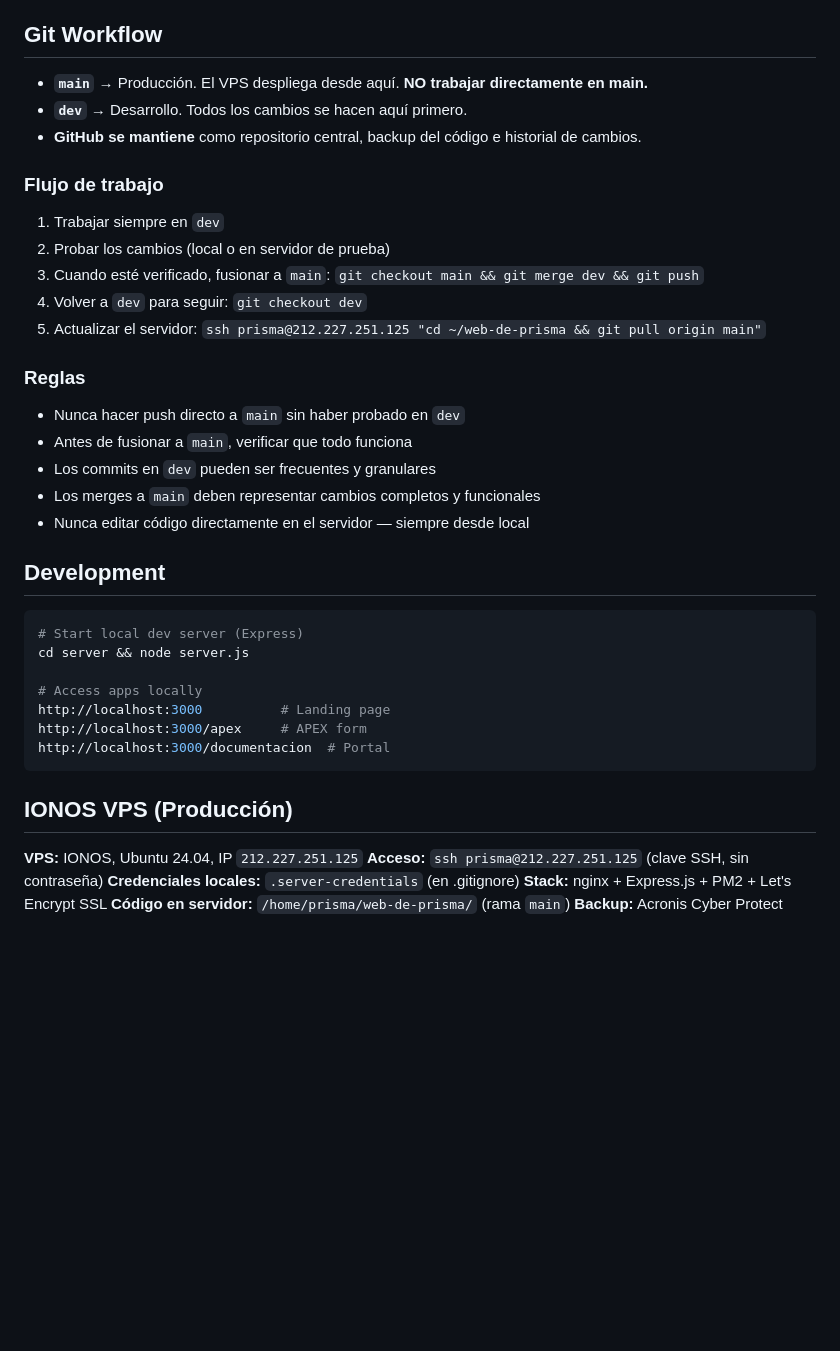
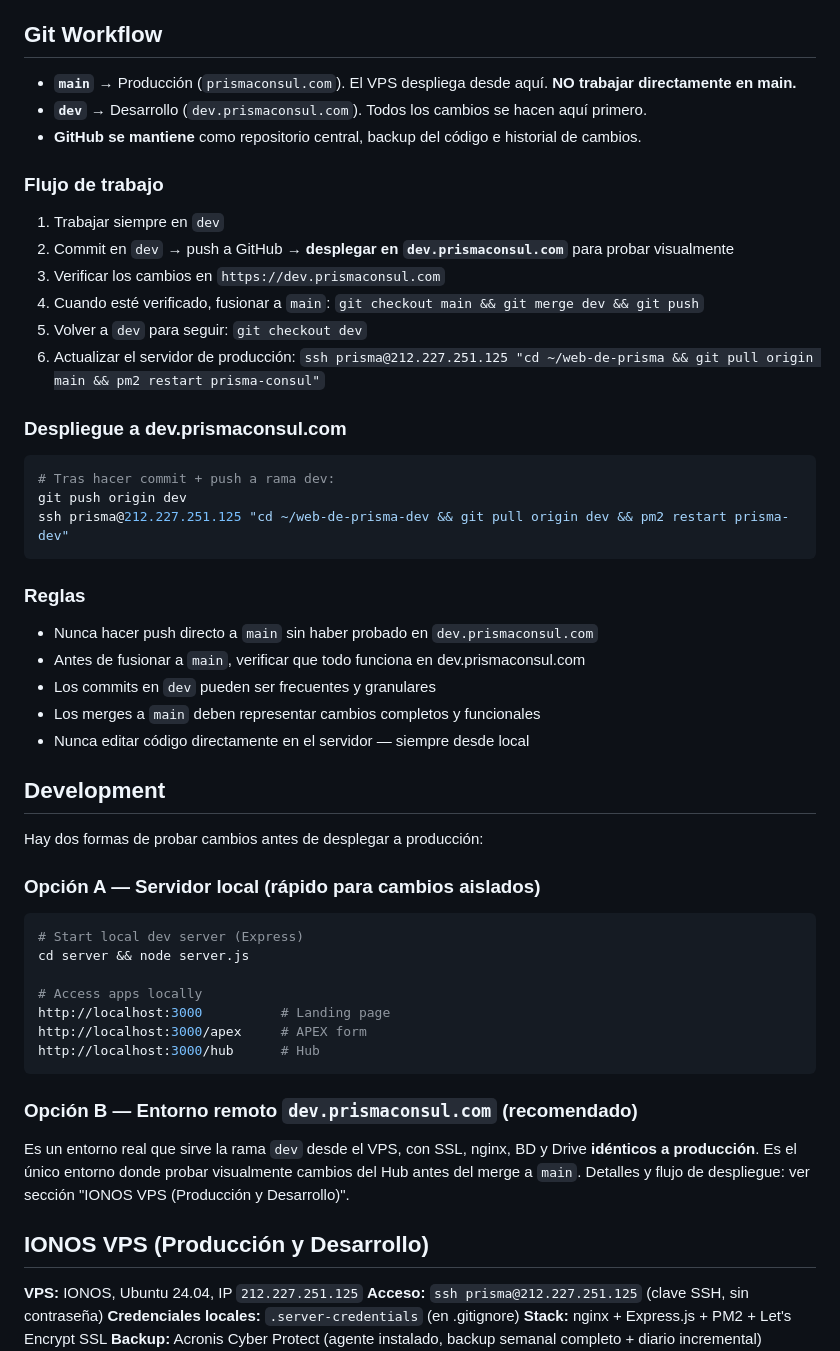
Before and after one commit to adminmc2/prisma_consul, a Markdown page: CLAUDE.md, the part around one of its changes. Rendered like a GitHub page; blank space fills up the shorter version.

Commit message:
Document dev environment (dev.prismaconsul.com) in CLAUDE.md
Adds full documentation of the parallel dev environment that was
undocumented until now: folder layout on VPS, PM2 process, nginx
config location, deploy command, and warning about shared DB/Drive
with production. Also updates git workflow to include dev deployment
step and mentions dev.prismaconsul.com as the canonical pre-production
verification target for Hub changes.

Co-Authored-By: Claude Opus 4.6 (1M context) <noreply@anthropic.com>

````diff
--- a/CLAUDE.md
+++ b/CLAUDE.md
@@ -150,27 +150,40 @@ Actions: `login`, `upload`, `delete`, `rename`, `user_created`
 
 ## Git Workflow
 
-- **`main`** → Producción. El VPS despliega desde aquí. **NO trabajar directamente en main.**
-- **`dev`** → Desarrollo. Todos los cambios se hacen aquí primero.
+- **`main`** → Producción (`prismaconsul.com`). El VPS despliega desde aquí. **NO trabajar directamente en main.**
+- **`dev`** → Desarrollo (`dev.prismaconsul.com`). Todos los cambios se hacen aquí primero.
 - **GitHub se mantiene** como repositorio central, backup del código e historial de cambios.
 
 ### Flujo de trabajo
 
 1. Trabajar siempre en `dev`
-2. Probar los cambios (local o en servidor de prueba)
-3. Cuando esté verificado, fusionar a `main`: `git checkout main && git merge dev && git push`
-4. Volver a `dev` para seguir: `git checkout dev`
-5. Actualizar el servidor: `ssh prisma@212.227.251.125 "cd ~/web-de-prisma && git pull origin main"`
+2. Commit en `dev` → push a GitHub → **desplegar en `dev.prismaconsul.com`** para probar visualmente
+3. Verificar los cambios en `https://dev.prismaconsul.com`
+4. Cuando esté verificado, fusionar a `main`: `git checkout main && git merge dev && git push`
+5. Volver a `dev` para seguir: `git checkout dev`
+6. Actualizar el servidor de producción: `ssh prisma@212.227.251.125 "cd ~/web-de-prisma && git pull origin main && pm2 restart prisma-consul"`
+
+### Despliegue a dev.prismaconsul.com
+
+```bash
+# Tras hacer commit + push a rama dev:
+git push origin dev
+ssh prisma@212.227.251.125 "cd ~/web-de-prisma-dev && git pull origin dev && pm2 restart prisma-dev"
+```
 
 ### Reglas
 
-- Nunca hacer push directo a `main` sin haber probado en `dev`
-- Antes de fusionar a `main`, verificar que todo funciona
+- Nunca hacer push directo a `main` sin haber probado en `dev.prismaconsul.com`
+- Antes de fusionar a `main`, verificar que todo funciona en dev.prismaconsul.com
 - Los commits en `dev` pueden ser frecuentes y granulares
 - Los merges a `main` deben representar cambios completos y funcionales
 - Nunca editar código directamente en el servidor — siempre desde local
 
 ## Development
+
+Hay dos formas de probar cambios antes de desplegar a producción:
+
+### Opción A — Servidor local (rápido para cambios aislados)
 
 ```bash
 # Start local dev server (Express)
@@ -179,14 +192,17 @@ cd server && node server.js
 # Access apps locally
 http://localhost:3000          # Landing page
 http://localhost:3000/apex     # APEX form
-http://localhost:3000/documentacion  # Portal
+http://localhost:3000/hub      # Hub
 ```
 
-## IONOS VPS (Producción)
+### Opción B — Entorno remoto `dev.prismaconsul.com` (recomendado)
+
+Es un entorno real que sirve la rama `dev` desde el VPS, con SSL, nginx, BD y Drive **idénticos a producción**. Es el único entorno donde probar visualmente cambios del Hub antes del merge a `main`. Detalles y flujo de despliegue: ver sección "IONOS VPS (Producción y Desarrollo)".
+
+## IONOS VPS (Producción y Desarrollo)
 
 **VPS:** IONOS, Ubuntu 24.04, IP `212.227.251.125`
 **Acceso:** `ssh prisma@212.227.251.125` (clave SSH, sin contraseña)
 **Credenciales locales:** `.server-credentials` (en .gitignore)
 **Stack:** nginx + Express.js + PM2 + Let's Encrypt SSL
-**Código en servidor:** `/home/prisma/web-de-prisma/` (rama `main`)
 **Backup:** Acronis Cyber Protect (agente instalado, backup semanal completo + diario incremental)
````
Also changed, not shown: other parts of CLAUDE.md (+21 -0 lines).
